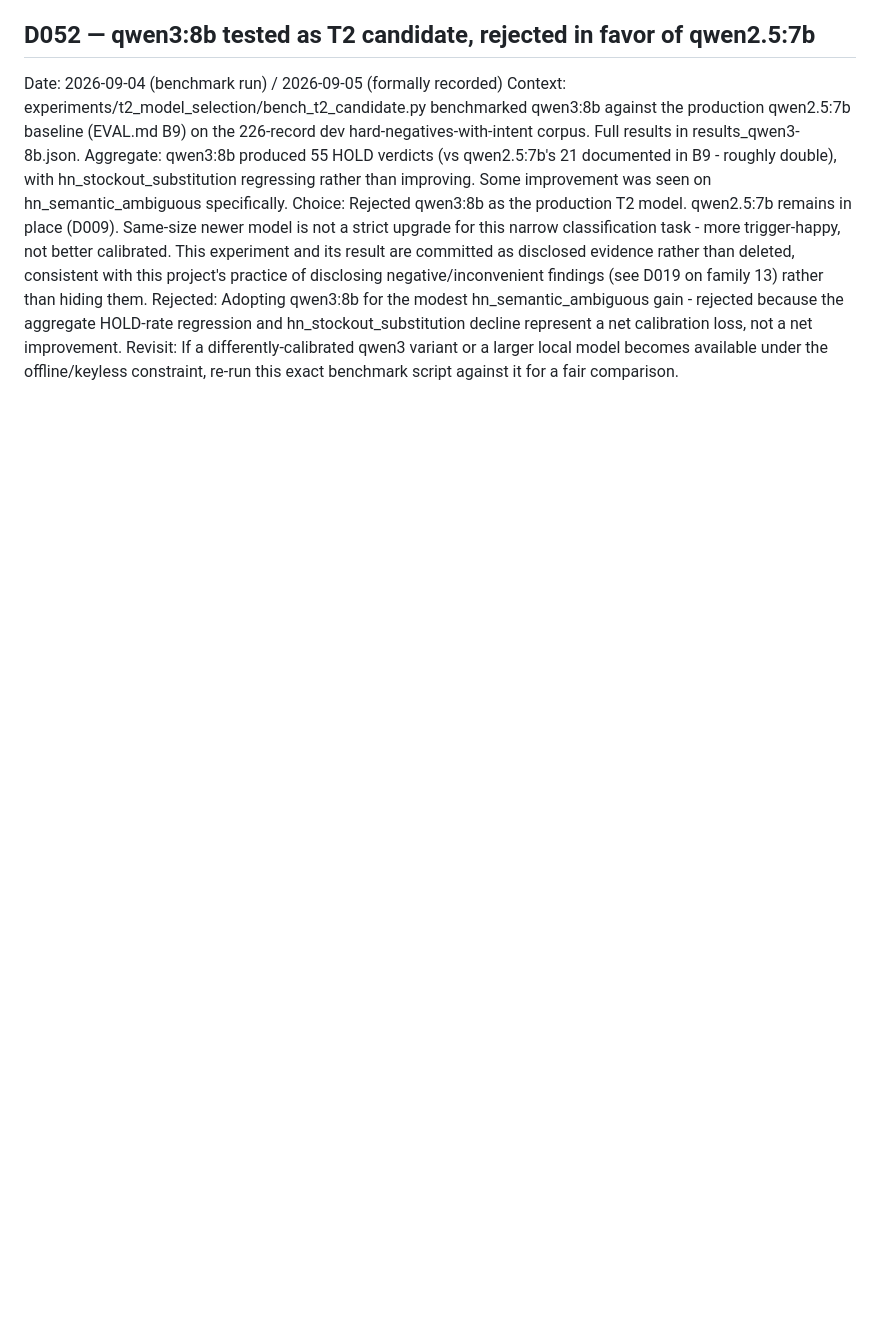
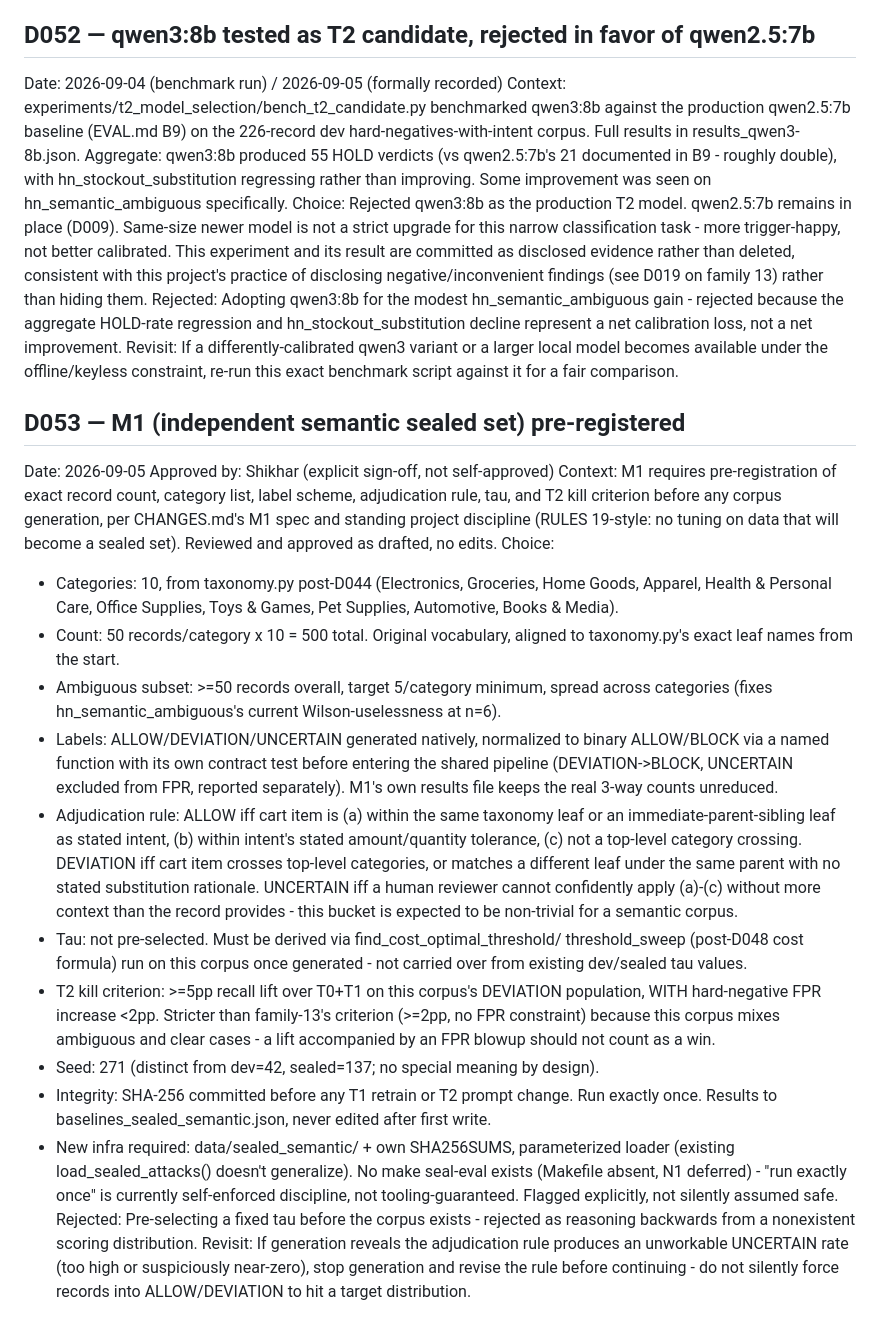
Before and after one commit to Shikhar-0809/mandate-guard, a Markdown page: DECISIONS.md, the part around the change. Rendered like a GitHub page; blank space fills up the shorter version.

Commit message:
Pre-register M1 (independent semantic sealed set) per Shikhar's approval (D053)
Co-authored-by: Cursor <cursoragent@cursor.com>

```diff
--- a/DECISIONS.md
+++ b/DECISIONS.md
@@ -731,3 +731,59 @@ a net improvement.
 Revisit: If a differently-calibrated qwen3 variant or a larger local model
 becomes available under the offline/keyless constraint, re-run this exact
 benchmark script against it for a fair comparison.
+
+## D053 — M1 (independent semantic sealed set) pre-registered
+Date: 2026-09-05
+Approved by: Shikhar (explicit sign-off, not self-approved)
+Context: M1 requires pre-registration of exact record count, category
+list, label scheme, adjudication rule, tau, and T2 kill criterion before
+any corpus generation, per CHANGES.md's M1 spec and standing project
+discipline (RULES 19-style: no tuning on data that will become a sealed
+set). Reviewed and approved as drafted, no edits.
+Choice:
+- Categories: 10, from taxonomy.py post-D044 (Electronics, Groceries,
+  Home Goods, Apparel, Health & Personal Care, Office Supplies,
+  Toys & Games, Pet Supplies, Automotive, Books & Media).
+- Count: 50 records/category x 10 = 500 total. Original vocabulary,
+  aligned to taxonomy.py's exact leaf names from the start.
+- Ambiguous subset: >=50 records overall, target 5/category minimum,
+  spread across categories (fixes hn_semantic_ambiguous's current
+  Wilson-uselessness at n=6).
+- Labels: ALLOW/DEVIATION/UNCERTAIN generated natively, normalized to
+  binary ALLOW/BLOCK via a named function with its own contract test
+  before entering the shared pipeline (DEVIATION->BLOCK, UNCERTAIN
+  excluded from FPR, reported separately). M1's own results file keeps
+  the real 3-way counts unreduced.
+- Adjudication rule: ALLOW iff cart item is (a) within the same taxonomy
+  leaf or an immediate-parent-sibling leaf as stated intent, (b) within
+  intent's stated amount/quantity tolerance, (c) not a top-level category
+  crossing. DEVIATION iff cart item crosses top-level categories, or
+  matches a different leaf under the same parent with no stated
+  substitution rationale. UNCERTAIN iff a human reviewer cannot
+  confidently apply (a)-(c) without more context than the record
+  provides - this bucket is expected to be non-trivial for a semantic
+  corpus.
+- Tau: not pre-selected. Must be derived via find_cost_optimal_threshold/
+  threshold_sweep (post-D048 cost formula) run on this corpus once
+  generated - not carried over from existing dev/sealed tau values.
+- T2 kill criterion: >=5pp recall lift over T0+T1 on this corpus's
+  DEVIATION population, WITH hard-negative FPR increase <2pp. Stricter
+  than family-13's criterion (>=2pp, no FPR constraint) because this
+  corpus mixes ambiguous and clear cases - a lift accompanied by an FPR
+  blowup should not count as a win.
+- Seed: 271 (distinct from dev=42, sealed=137; no special meaning by
+  design).
+- Integrity: SHA-256 committed before any T1 retrain or T2 prompt change.
+  Run exactly once. Results to baselines_sealed_semantic.json, never
+  edited after first write.
+- New infra required: data/sealed_semantic/ + own SHA256SUMS,
+  parameterized loader (existing load_sealed_attacks() doesn't
+  generalize). No make seal-eval exists (Makefile absent, N1 deferred) -
+  "run exactly once" is currently self-enforced discipline, not
+  tooling-guaranteed. Flagged explicitly, not silently assumed safe.
+Rejected: Pre-selecting a fixed tau before the corpus exists - rejected
+as reasoning backwards from a nonexistent scoring distribution.
+Revisit: If generation reveals the adjudication rule produces an
+unworkable UNCERTAIN rate (too high or suspiciously near-zero), stop
+generation and revise the rule before continuing - do not silently
+force records into ALLOW/DEVIATION to hit a target distribution.
```
